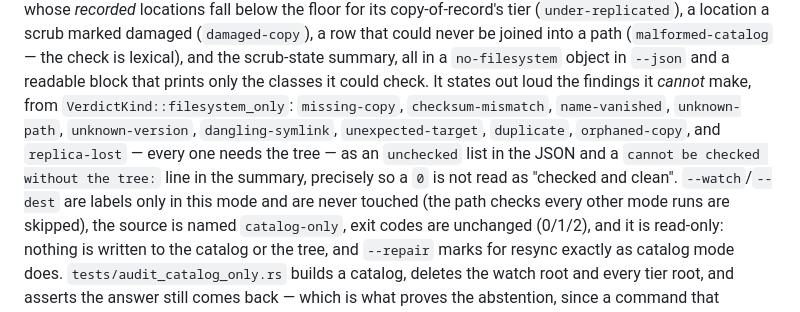
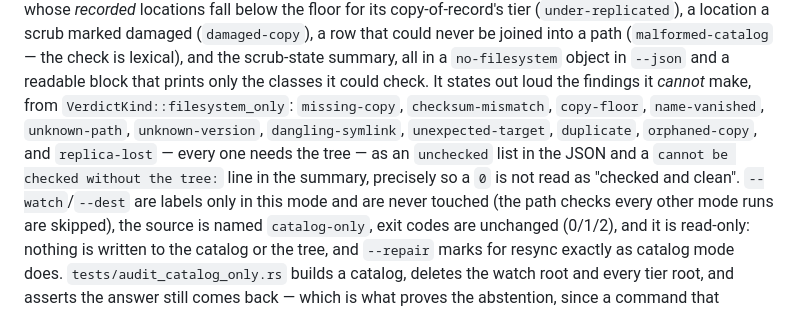
Before and after one commit to dotJoel/just_cache, a Markdown page: docs/design.md, the part around the change. GitHub-like rendering.

Commit message:
docs: name copy-floor in the no-filesystem unchecked list
The §9 paragraph that enumerates what a catalog-only audit cannot check listed ten
kinds. `VerdictKind::filesystem_only()` returns eleven: `copy-floor` was missing from
the prose. That list is the thing that tells a reader a `0` means "not checked" rather
than "checked and clean", so a kind left out of it reads as checked.

The paragraph now matches the function, in the function's order. No behaviour change.

Verification: cargo fmt --all --check, and the list checked line by line against
`VerdictKind::filesystem_only()` in src/audit.rs.

```diff
--- a/docs/design.md
+++ b/docs/design.md
@@ -1177,11 +1177,11 @@ marked damaged (`damaged-copy`), a row that could never be joined into a path
 (`malformed-catalog` — the check is lexical), and the scrub-state summary, all in a
 `no-filesystem` object in `--json` and a readable block that prints only the classes it
 could check. It states out loud the findings it *cannot* make, from
-`VerdictKind::filesystem_only`: `missing-copy`, `checksum-mismatch`, `name-vanished`,
-`unknown-path`, `unknown-version`, `dangling-symlink`, `unexpected-target`, `duplicate`,
-`orphaned-copy`, and `replica-lost` — every one needs the tree — as an `unchecked` list in
-the JSON and a `cannot be checked without the tree:` line in the summary, precisely so a
-`0` is not read as "checked and clean". `--watch`/`--dest` are labels only in this mode and
+`VerdictKind::filesystem_only`: `missing-copy`, `checksum-mismatch`, `copy-floor`,
+`name-vanished`, `unknown-path`, `unknown-version`, `dangling-symlink`, `unexpected-target`,
+`duplicate`, `orphaned-copy`, and `replica-lost` — every one needs the tree — as an `unchecked`
+list in the JSON and a `cannot be checked without the tree:` line in the summary, precisely so
+a `0` is not read as "checked and clean". `--watch`/`--dest` are labels only in this mode and
 are never touched (the path checks every other mode runs are skipped), the source is named
 `catalog-only`, exit codes are unchanged (0/1/2), and it is read-only: nothing is written to
 the catalog or the tree, and `--repair` marks for resync exactly as catalog mode does.
```
